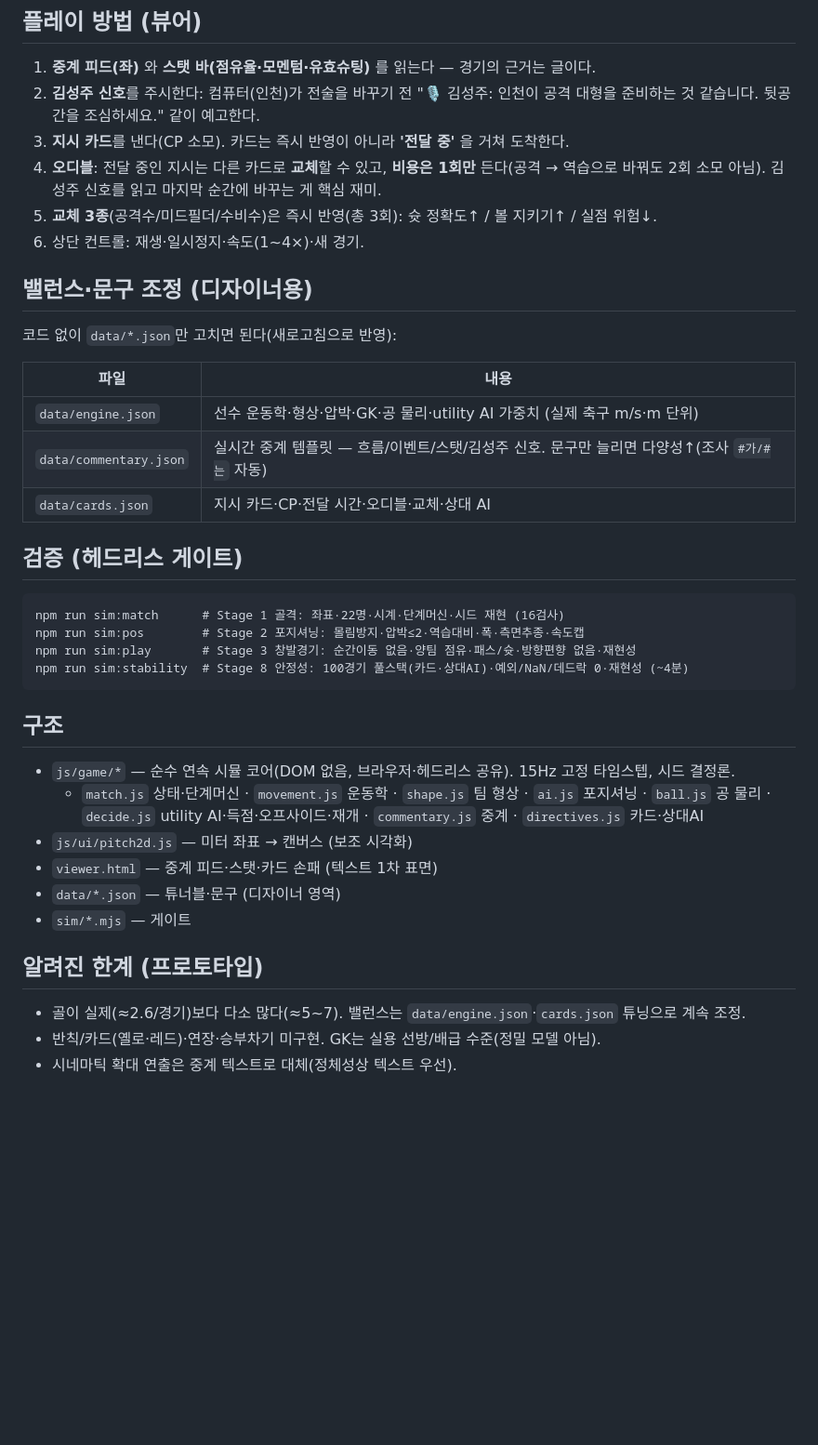
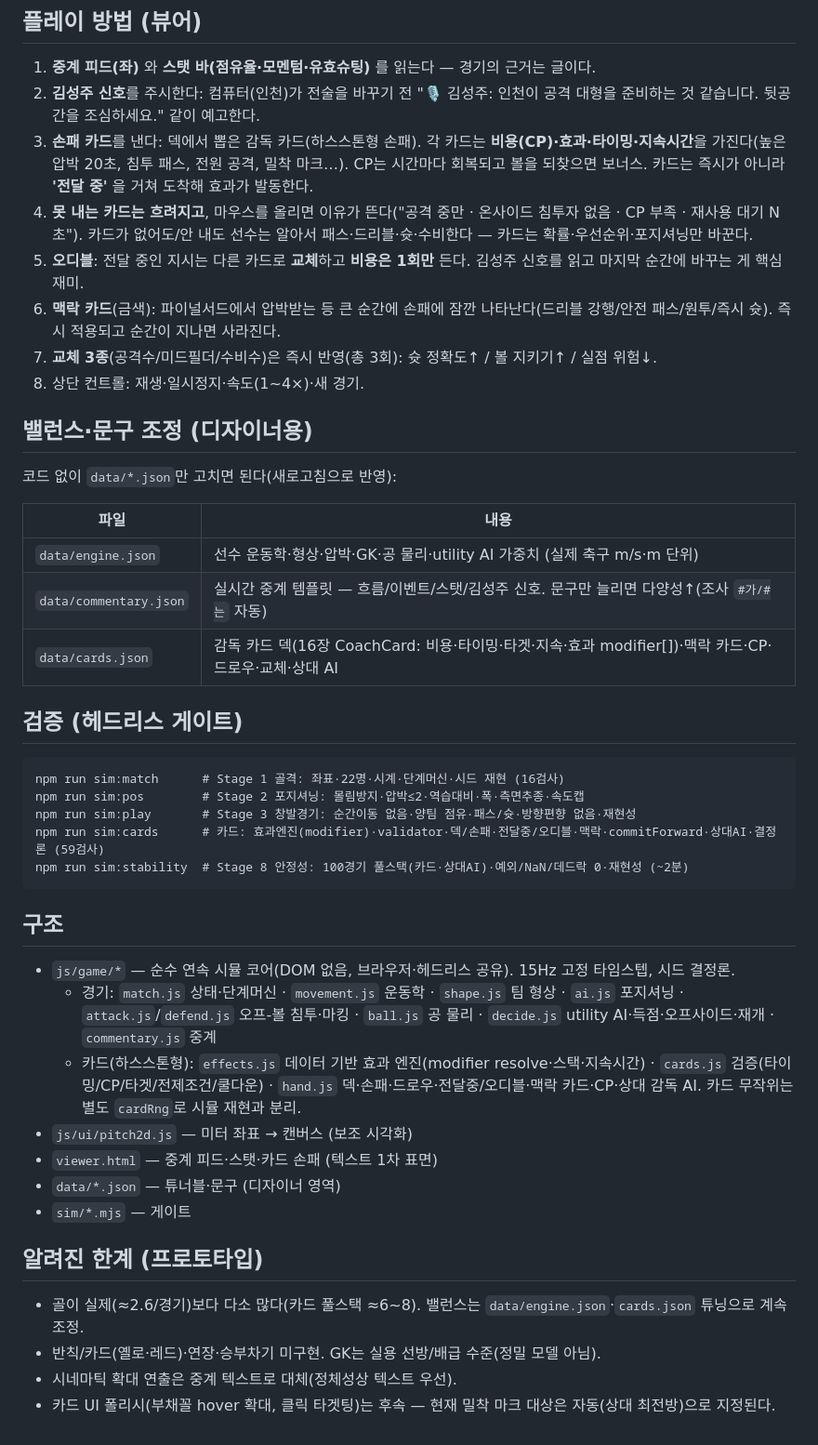
Before and after one commit to jiwonschol/euclid, a Markdown page: README.md, the part around the change. Shown at 93% size. Rendered like a GitHub page; blank space fills up the shorter version.

Commit message:
문서 S7: README 를 하스스톤형 카드 시스템으로 갱신
- 플레이 방법: 덱→손패, 카드 타이밍/타겟/지속, 불가 사유, 오디블, 맥락 카드(금색), 교체.
- 구조: js/game 을 경기/카드(effects·cards·hand)로 구분, directives.js 제거 반영.
- 게이트에 sim:cards 추가. 알려진 한계에 카드 UI 폴리시(부채꼴/클릭 타겟팅) 후속 명시.

Co-Authored-By: Claude Opus 4.8 <noreply@anthropic.com>

````diff
--- a/README.md
+++ b/README.md
@@ -17,10 +17,12 @@
 
 1. **중계 피드(좌)** 와 **스탯 바(점유율·모멘텀·유효슈팅)** 를 읽는다 — 경기의 근거는 글이다.
 2. **김성주 신호**를 주시한다: 컴퓨터(인천)가 전술을 바꾸기 전 "🎙 김성주: 인천이 공격 대형을 준비하는 것 같습니다. 뒷공간을 조심하세요." 같이 예고한다.
-3. **지시 카드**를 낸다(CP 소모). 카드는 즉시 반영이 아니라 **'전달 중'** 을 거쳐 도착한다.
-4. **오디블**: 전달 중인 지시는 다른 카드로 **교체**할 수 있고, **비용은 1회만** 든다(공격 → 역습으로 바꿔도 2회 소모 아님). 김성주 신호를 읽고 마지막 순간에 바꾸는 게 핵심 재미.
-5. **교체 3종**(공격수/미드필더/수비수)은 즉시 반영(총 3회): 슛 정확도↑ / 볼 지키기↑ / 실점 위험↓.
-6. 상단 컨트롤: 재생·일시정지·속도(1~4×)·새 경기.
+3. **손패 카드**를 낸다: 덱에서 뽑은 감독 카드(하스스톤형 손패). 각 카드는 **비용(CP)·효과·타이밍·지속시간**을 가진다(높은 압박 20초, 침투 패스, 전원 공격, 밀착 마크…). CP는 시간마다 회복되고 볼을 되찾으면 보너스. 카드는 즉시가 아니라 **'전달 중'** 을 거쳐 도착해 효과가 발동한다.
+4. **못 내는 카드는 흐려지고**, 마우스를 올리면 이유가 뜬다("공격 중만 · 온사이드 침투자 없음 · CP 부족 · 재사용 대기 N초"). 카드가 없어도/안 내도 선수는 알아서 패스·드리블·슛·수비한다 — 카드는 확률·우선순위·포지셔닝만 바꾼다.
+5. **오디블**: 전달 중인 지시는 다른 카드로 **교체**하고 **비용은 1회만** 든다. 김성주 신호를 읽고 마지막 순간에 바꾸는 게 핵심 재미.
+6. **맥락 카드**(금색): 파이널서드에서 압박받는 등 큰 순간에 손패에 잠깐 나타난다(드리블 강행/안전 패스/원투/즉시 슛). 즉시 적용되고 순간이 지나면 사라진다.
+7. **교체 3종**(공격수/미드필더/수비수)은 즉시 반영(총 3회): 슛 정확도↑ / 볼 지키기↑ / 실점 위험↓.
+8. 상단 컨트롤: 재생·일시정지·속도(1~4×)·새 경기.
 
 ## 밸런스·문구 조정 (디자이너용)
 
@@ -30,7 +32,7 @@
 |---|---|
 | `data/engine.json` | 선수 운동학·형상·압박·GK·공 물리·utility AI 가중치 (실제 축구 m/s·m 단위) |
 | `data/commentary.json` | 실시간 중계 템플릿 — 흐름/이벤트/스탯/김성주 신호. 문구만 늘리면 다양성↑(조사 `#가/#는` 자동) |
-| `data/cards.json` | 지시 카드·CP·전달 시간·오디블·교체·상대 AI |
+| `data/cards.json` | 감독 카드 덱(16장 CoachCard: 비용·타이밍·타겟·지속·효과 modifier[])·맥락 카드·CP·드로우·교체·상대 AI |
 
 ## 검증 (헤드리스 게이트)
 
@@ -38,14 +40,17 @@
 npm run sim:match      # Stage 1 골격: 좌표·22명·시계·단계머신·시드 재현 (16검사)
 npm run sim:pos        # Stage 2 포지셔닝: 몰림방지·압박≤2·역습대비·폭·측면추종·속도캡
 npm run sim:play       # Stage 3 창발경기: 순간이동 없음·양팀 점유·패스/슛·방향편향 없음·재현성
-npm run sim:stability  # Stage 8 안정성: 100경기 풀스택(카드·상대AI)·예외/NaN/데드락 0·재현성 (~4분)
+npm run sim:cards      # 카드: 효과엔진(modifier)·validator·덱/손패·전달중/오디블·맥락·commitForward·상대AI·결정론 (59검사)
+npm run sim:stability  # Stage 8 안정성: 100경기 풀스택(카드·상대AI)·예외/NaN/데드락 0·재현성 (~2분)
 ```
 
 ## 구조
 
 - `js/game/*` — 순수 연속 시뮬 코어(DOM 없음, 브라우저·헤드리스 공유). 15Hz 고정 타임스텝, 시드 결정론.
-  - `match.js` 상태·단계머신 · `movement.js` 운동학 · `shape.js` 팀 형상 · `ai.js` 포지셔닝 ·
-    `ball.js` 공 물리 · `decide.js` utility AI·득점·오프사이드·재개 · `commentary.js` 중계 · `directives.js` 카드·상대AI
+  - 경기: `match.js` 상태·단계머신 · `movement.js` 운동학 · `shape.js` 팀 형상 · `ai.js` 포지셔닝 ·
+    `attack.js`/`defend.js` 오프-볼 침투·마킹 · `ball.js` 공 물리 · `decide.js` utility AI·득점·오프사이드·재개 · `commentary.js` 중계
+  - 카드(하스스톤형): `effects.js` 데이터 기반 효과 엔진(modifier resolve·스택·지속시간) · `cards.js` 검증(타이밍/CP/타겟/전제조건/쿨다운) ·
+    `hand.js` 덱·손패·드로우·전달중/오디블·맥락 카드·CP·상대 감독 AI. 카드 무작위는 별도 `cardRng`로 시뮬 재현과 분리.
 - `js/ui/pitch2d.js` — 미터 좌표 → 캔버스 (보조 시각화)
 - `viewer.html` — 중계 피드·스탯·카드 손패 (텍스트 1차 표면)
 - `data/*.json` — 튜너블·문구 (디자이너 영역)
@@ -53,6 +58,7 @@ npm run sim:stability  # Stage 8 안정성: 100경기 풀스택(카드·상대AI
 
 ## 알려진 한계 (프로토타입)
 
-- 골이 실제(≈2.6/경기)보다 다소 많다(≈5~7). 밸런스는 `data/engine.json`·`cards.json` 튜닝으로 계속 조정.
+- 골이 실제(≈2.6/경기)보다 다소 많다(카드 풀스택 ≈6~8). 밸런스는 `data/engine.json`·`cards.json` 튜닝으로 계속 조정.
 - 반칙/카드(옐로·레드)·연장·승부차기 미구현. GK는 실용 선방/배급 수준(정밀 모델 아님).
 - 시네마틱 확대 연출은 중계 텍스트로 대체(정체성상 텍스트 우선).
+- 카드 UI 폴리시(부채꼴 hover 확대, 클릭 타겟팅)는 후속 — 현재 밀착 마크 대상은 자동(상대 최전방)으로 지정된다.
````
